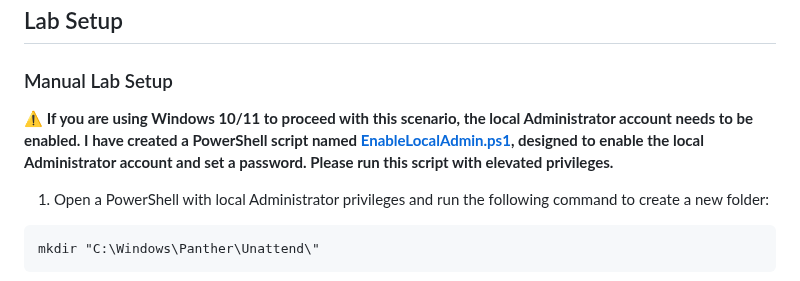
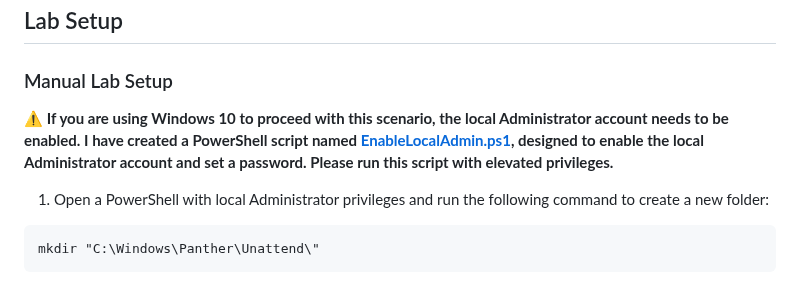
Before and after one commit to nickvourd/Windows-Local-Privilege-Escalation-Cookbook, a Markdown page: Notes/AnswerFiles.md, the part around the change. Drawn GitHub-style.

```diff
--- a/Notes/AnswerFiles.md
+++ b/Notes/AnswerFiles.md
@@ -37,7 +37,7 @@ The following locations commonly contain answer files that may include local adm
 
 ### Manual Lab Setup
 
-:warning: <b>If you are using Windows 10/11 to proceed with this scenario, the local Administrator account needs to be enabled. I have created a PowerShell script named [EnableLocalAdmin.ps1](/Lab-Setup-Scripts/EnableLocalAdmin.ps1), designed to enable the local Administrator account and set a password. Please run this script with elevated privileges.</b>
+:warning: <b>If you are using Windows 10 to proceed with this scenario, the local Administrator account needs to be enabled. I have created a PowerShell script named [EnableLocalAdmin.ps1](/Lab-Setup-Scripts/EnableLocalAdmin.ps1), designed to enable the local Administrator account and set a password. Please run this script with elevated privileges.</b>
 
 1) Open a PowerShell with local Administrator privileges and run the following command to create a new folder:
 
```
